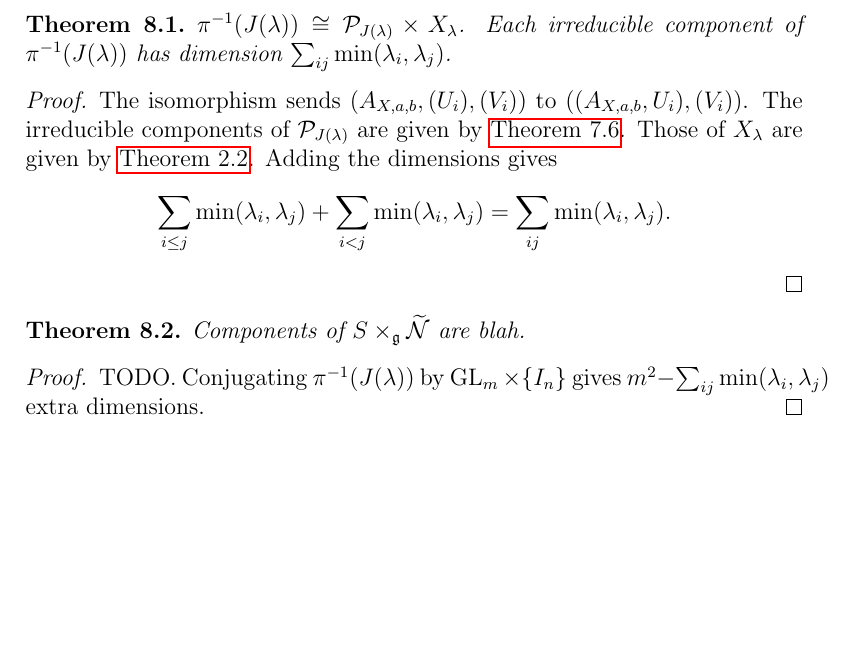
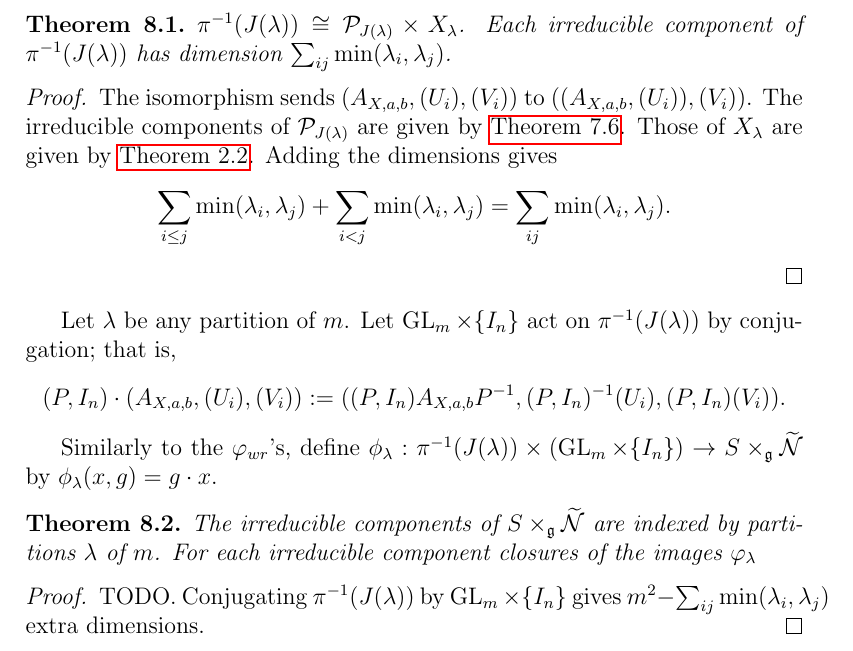
Before and after one commit to OwenConoly/springer, a LaTeX paper (paper.tex): part of page 22 of 28, cut so that both start at the same text, the shorter picture padded with empty space. Compiled offline with pdfLaTeX.

Commit message:
start talking about components of s x n

```diff
--- a/paper.tex
+++ b/paper.tex
@@ -888,15 +888,22 @@ We defined \(\pi : S \times_\mathfrak{g} \widetilde{\mathcal{N}} \to \mathcal{N}
     Each irreducible component of \(\pi^{-1}(J(\lambda))\) has dimension \(\sum_{ij} \min(\lambda_i, \lambda_j)\).
 \end{theorem}
 \begin{proof}
-    The isomorphism sends \((A_{X,a,b}, (U_i), (V_i))\) to \(((A_{X, a, b}, U_i), (V_i))\).
+    The isomorphism sends \((A_{X,a,b}, (U_i), (V_i))\) to \(((A_{X, a, b}, (U_i)), (V_i))\).
     The irreducible components of \(\mathcal{P}_{J(\lambda)}\) are given by \cref{p_comps}.
     Those of \(X_\lambda\) are given by \cref{usual_springer_fiber}.
     Adding the dimensions gives
     \[\sum_{i \leq j} \min(\lambda_i, \lambda_j) + \sum_{i < j} \min(\lambda_i, \lambda_j) = \sum_{ij} \min(\lambda_i, \lambda_j).\]
 \end{proof}
 
+Let \(\lambda\) be any partition of \(m\).
+Let \(\GL_m \times \{I_n\}\) act on \(\pi^{-1}(J(\lambda))\) by conjugation; that is,
+\[(P, I_n) \cdot (A_{X, a, b}, (U_i), (V_i)) := ((P,I_n)A_{X,a,b}P^{-1},(P,I_n)^{-1}(U_i), (P,I_n)(V_i)).\]
+
+Similarly to the \(\varphi_{wr}\)'s, define \(\phi_\lambda : \pi^{-1}(J(\lambda)) \times (\GL_m \times \{I_n\}) \to S \times_\mathfrak{g} \widetilde{\mathcal{N}}\) by \(\phi_\lambda(x, g) = g \cdot x\).
 \begin{theorem}
-    Components of \(S \times_\mathfrak{g} \widetilde{\mathcal{N}}\) are blah.
+    The irreducible components of \(S \times_\mathfrak{g} \widetilde{\mathcal{N}}\) are indexed by partitions \(\lambda\) of \(m\).
+    For each irreducible component
+    closures of the images \(\varphi_\lambda\)
 \end{theorem}
 \begin{proof}
     TODO.
```
Also changed, not shown: paper.pdf.
